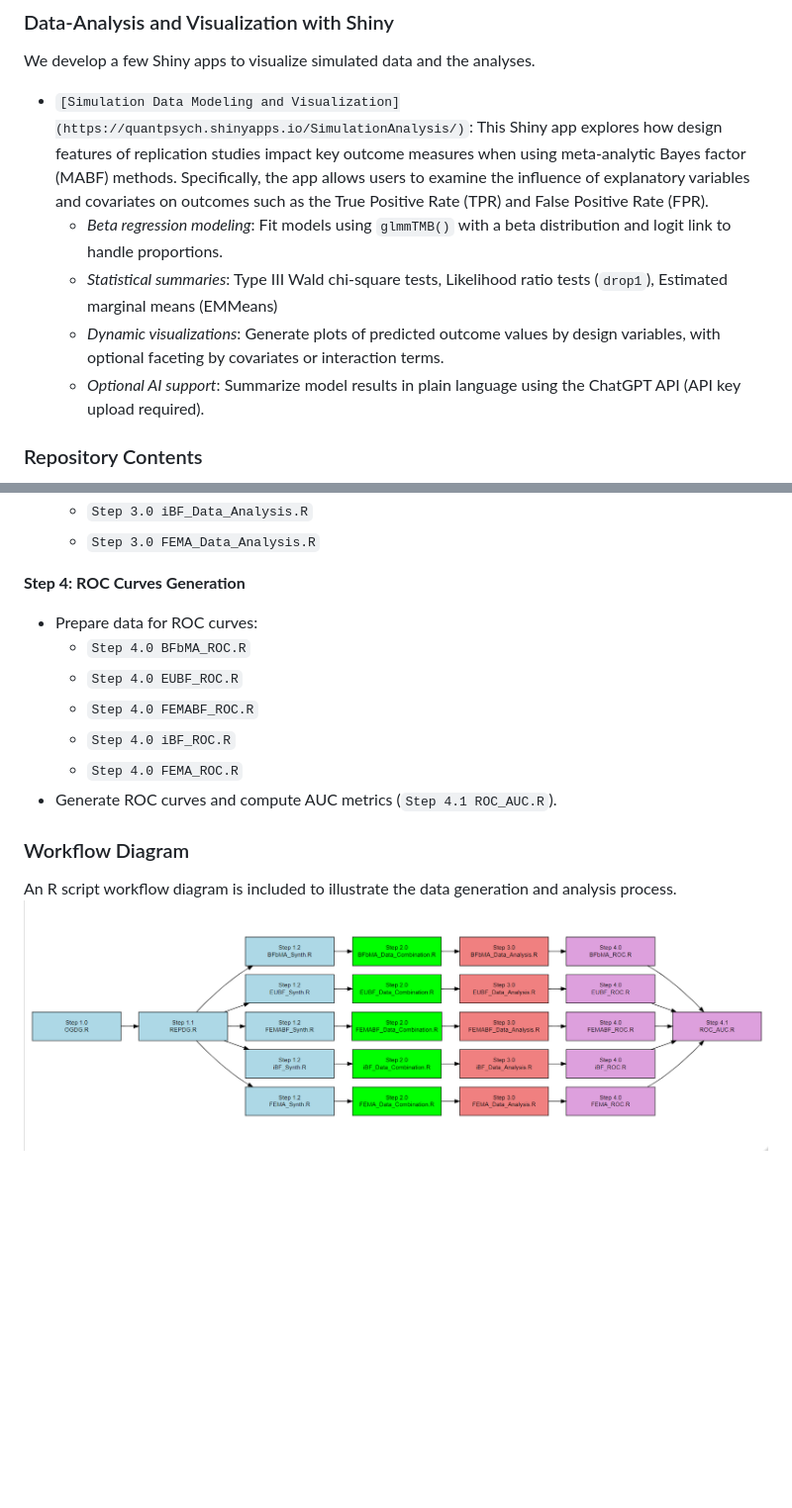
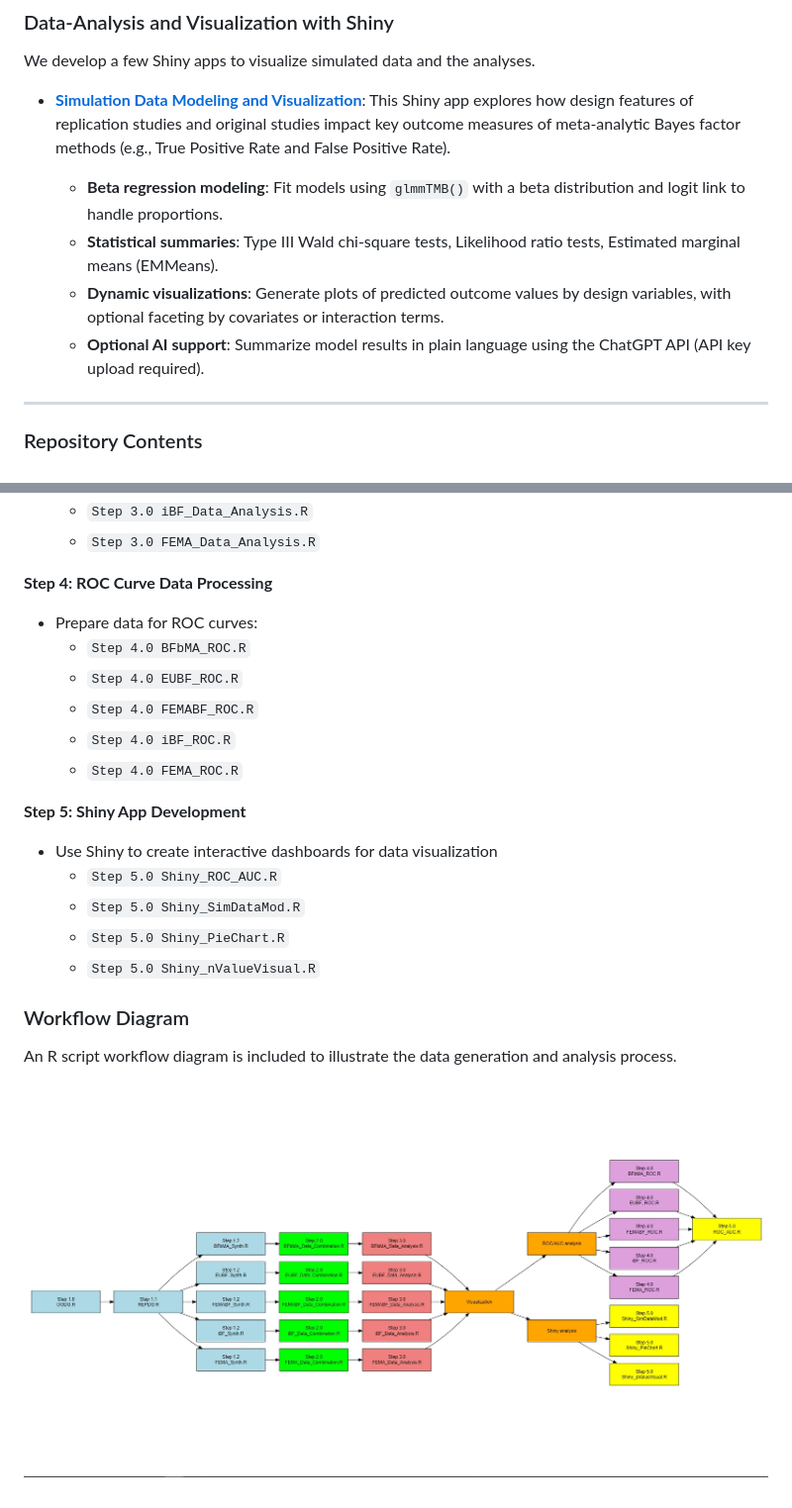
Before and after one commit to wnk4242/MetaBayes_Evaluation, a Markdown page: README.md, 2 parts joined by grey strips. Shown at 99% size. Drawn GitHub-style; blank space fills up the shorter version.

```diff
--- a/README.md
+++ b/README.md
@@ -24,12 +26,13 @@ This project examines and compares Bayesian hypothesis testing methods, particul
 ### Data-Analysis and Visualization with Shiny
 We develop a few Shiny apps to visualize simulated data and the analyses.
 
-- `[Simulation Data Modeling and Visualization](https://quantpsych.shinyapps.io/SimulationAnalysis/)`: This Shiny app explores how design features of replication studies impact key outcome measures when using meta-analytic Bayes factor (MABF) methods. Specifically, the app allows users to examine the influence of explanatory variables and covariates on outcomes such as the True Positive Rate (TPR) and False Positive Rate (FPR).
-  - *Beta regression modeling*: Fit models using `glmmTMB()` with a beta distribution and logit link to handle proportions.
-  - *Statistical summaries*: Type III Wald chi-square tests, Likelihood ratio tests (`drop1`), Estimated marginal means (EMMeans)
-  - *Dynamic visualizations*: Generate plots of predicted outcome values by design variables, with optional faceting by covariates or interaction terms.
-  - *Optional AI support*: Summarize model results in plain language using the ChatGPT API (API key upload required).
+- [**Simulation Data Modeling and Visualization**](https://quantpsych.shinyapps.io/SimulationAnalysis/): This Shiny app explores how design features of replication studies and original studies impact key outcome measures of meta-analytic Bayes factor methods (e.g., True Positive Rate and False Positive Rate).
 
+  - **Beta regression modeling**: Fit models using `glmmTMB()` with a beta distribution and logit link to handle proportions.
+  - **Statistical summaries**: Type III Wald chi-square tests, Likelihood ratio tests, Estimated marginal means (EMMeans).
+  - **Dynamic visualizations**: Generate plots of predicted outcome values by design variables, with optional faceting by covariates or interaction terms.
+  - **Optional AI support**: Summarize model results in plain language using the ChatGPT API (API key upload required).
+<hr style="border-top: 1px dotted #999;">
 
 
 ### Repository Contents
@@ -61,16 +64,22 @@ We provide R scripts demonstrating simulation and data analysis procedures. Due
   - `Step 3.0 iBF_Data_Analysis.R`
   - `Step 3.0 FEMA_Data_Analysis.R`
 
-**Step 4: ROC Curves Generation**
+**Step 4: ROC Curve Data Processing**
 - Prepare data for ROC curves:
   - `Step 4.0 BFbMA_ROC.R`
   - `Step 4.0 EUBF_ROC.R`
   - `Step 4.0 FEMABF_ROC.R`
   - `Step 4.0 iBF_ROC.R`
   - `Step 4.0 FEMA_ROC.R`
-- Generate ROC curves and compute AUC metrics (`Step 4.1 ROC_AUC.R`).
+
+**Step 5: Shiny App Development**
+- Use Shiny to create interactive dashboards for data visualization
+  - `Step 5.0 Shiny_ROC_AUC.R`
+  - `Step 5.0 Shiny_SimDataMod.R`
+  - `Step 5.0 Shiny_PieChart.R`
+  - `Step 5.0 Shiny_nValueVisual.R`
 
 ### Workflow Diagram
 
 An R script workflow diagram is included to illustrate the data generation and analysis process.
-![Workflow Diagram](workflow.png)
+![Workflow Diagram](workflow2.png)
```
Also changed, not shown: other parts of README.md (+2 -0 lines).
